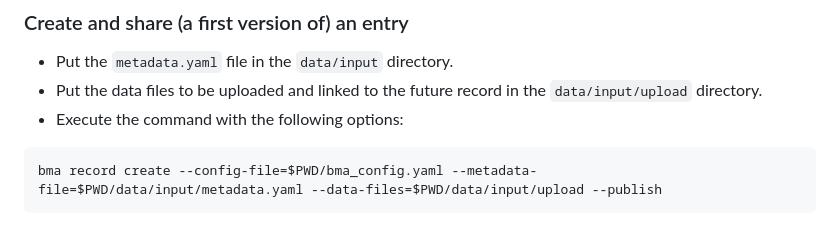
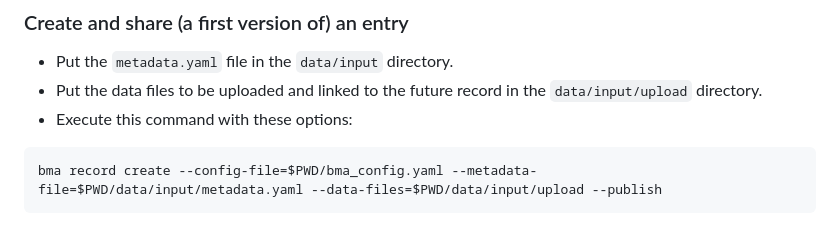
Before and after one commit to materialscloud-org/big-map-archive, a Markdown page: user_training/getting_started_with_big-map-archive.md, the part around the change. GitHub-like rendering.

````diff
--- a/user_training/getting_started_with_big-map-archive.md
+++ b/user_training/getting_started_with_big-map-archive.md
@@ -85,7 +85,7 @@ In this section, users interact with the data repository through a command-line
 
 - Put the `metadata.yaml` file in the `data/input` directory.
 - Put the data files to be uploaded and linked to the future record in the `data/input/upload` directory.
-- Execute the command with the following options:
+- Execute this command with these options:
 ```bash
 bma record create --config-file=$PWD/bma_config.yaml --metadata-file=$PWD/data/input/metadata.yaml --data-files=$PWD/data/input/upload --publish
 ```
````
